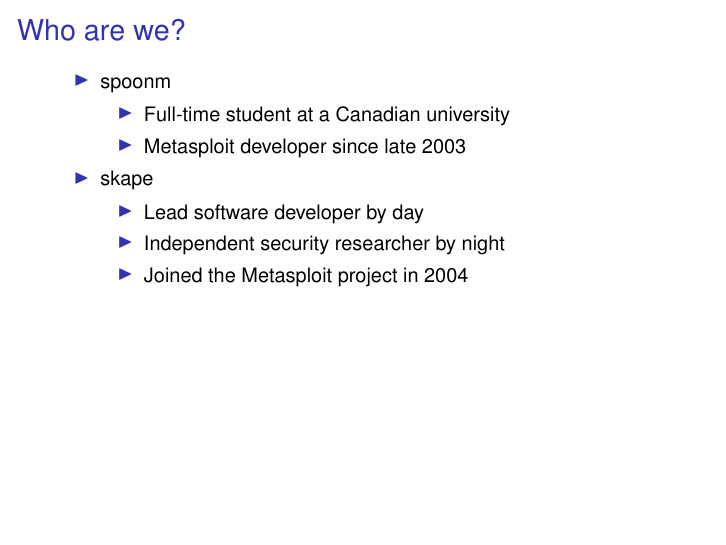
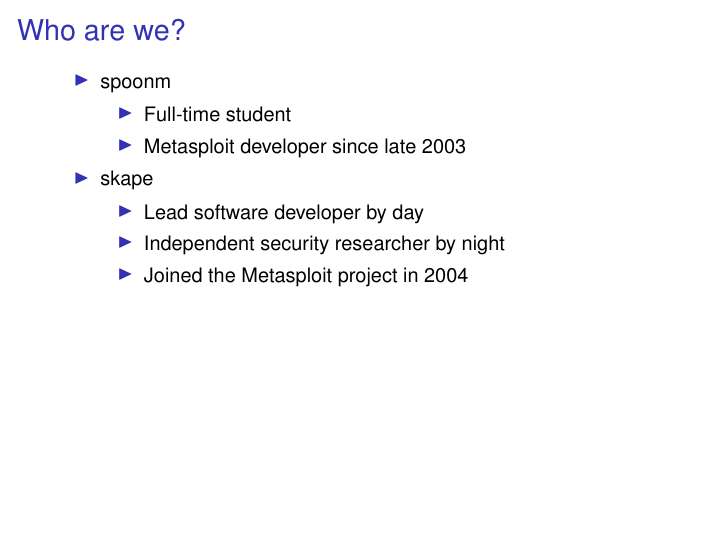
Before and after one commit to radar-webhook-testing/metasploit-framework-commits, LaTeX slides (dev/bh/bh05.tex): page 3 of 57. Compiled offline with pdfLaTeX.

Commit message:
Don't tell them my secrest! :)
git-svn-id: file:///home/svn/incoming/trunk@2622 4d416f70-5f16-0410-b530-b9f4589650da

```diff
--- a/dev/bh/bh05.tex
+++ b/dev/bh/bh05.tex
@@ -45,7 +45,7 @@
     \begin{sitemize}
         \item spoonm
         \begin{sitemize}
-            \item Full-time student at a Canadian university
+            \item Full-time student
             \item Metasploit developer since late 2003
         \end{sitemize}
 
```
